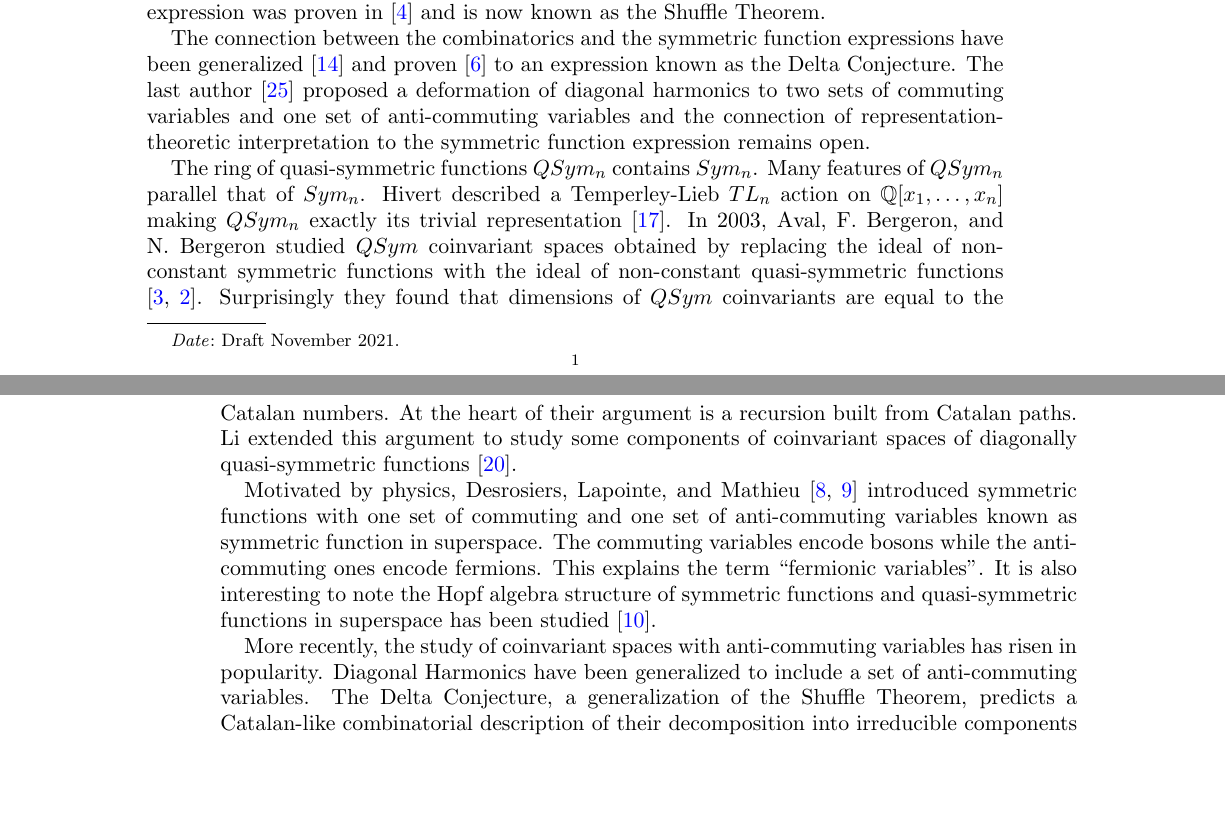
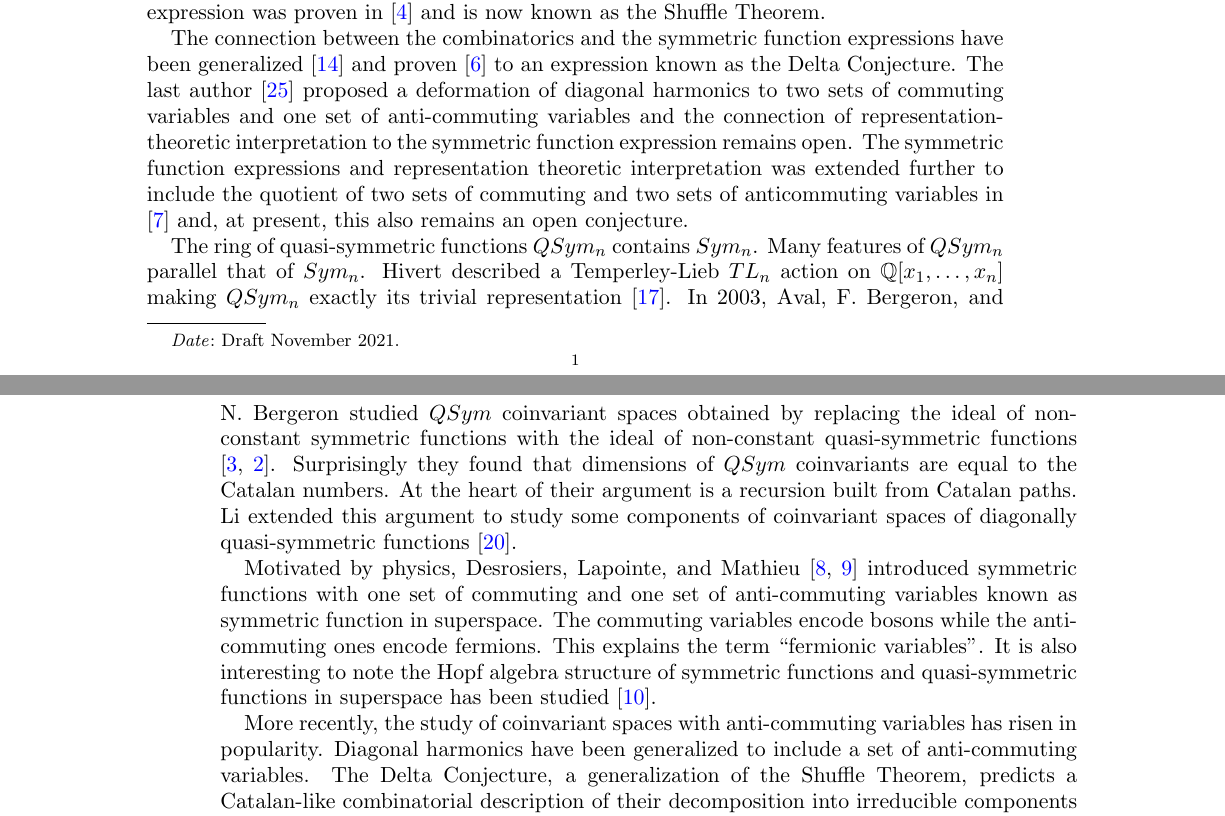
Before and after one commit to zabrocki/exterior_super_quasi_coinvariants, a LaTeX paper (exterior_QH.tex): two parts of pages 1 and 2 of 15 before the commit and two parts of pages 1 and 2 of 16 after it, joined at a grey line, cut so that both start at the same text, the shorter picture padded with empty space. Compiled offline with pdfLaTeX.

Commit message:
a little more detail

```diff
--- a/exterior_QH.tex
+++ b/exterior_QH.tex
@@ -84,14 +84,14 @@ A notable feature of many quotients similar to coinvariants is their amenability
 
 This line of inquiry inspired Haiman \cite{H} to consider the ring of diagonal harmonics, a similar quotient in two sets of commuting variables as an $\mathcal{S}_{n}$ module.  Haiman's work \cite{H2} showed that the diagonal harmonics have a deep connection to the theory of Macdonald polynomials.  A combinatorial expression for the Frobenius image of the diagonal harmonics known as the Shuffle Conjecture \cite{HHLRU} showed that the module structure is closely related to the combinatorics of parking functions and can be described in terms of certain labelled Catalan paths.  This connection relating the symmetric functions and the combinatorial expression was proven in \cite{CM} and is now known as the Shuffle Theorem.
 
-The connection between the combinatorics and the symmetric function expressions have been generalized \cite{HRW} and proven \cite{DM} to an expression known as the Delta Conjecture.  The last author \cite{Z} proposed a deformation of diagonal harmonics to two sets of commuting variables and one set of anti-commuting variables and the connection of representation-theoretic interpretation to the symmetric function expression remains open.
+The connection between the combinatorics and the symmetric function expressions have been generalized \cite{HRW} and proven \cite{DM} to an expression known as the Delta Conjecture.  The last author \cite{Z} proposed a deformation of diagonal harmonics to two sets of commuting variables and one set of anti-commuting variables and the connection of representation-theoretic interpretation to the symmetric function expression remains open.  The symmetric function expressions and representation theoretic interpretation was extended further to include the quotient of two sets of commuting and two sets of anticommuting variables in \cite{DIW} and, at present, this also remains an open conjecture.
 
 The ring of quasi-symmetric functions $QSym_{n}$ contains $Sym_{n}$.  Many features of $QSym_{n}$ parallel that of $Sym_{n}$.  Hivert described a Temperley-Lieb $TL_{n}$ action on $\mathbb{Q}[x_{1},\dots,x_{n}]$ making $QSym_{n}$ exactly its trivial representation \cite{Hi}.  In 2003, Aval, F. Bergeron, and N. Bergeron studied $QSym$ coinvariant spaces obtained by replacing the ideal of non-constant symmetric functions with the ideal of non-constant quasi-symmetric functions \cite{ABB,AB}.  Surprisingly they found that dimensions of $QSym$ coinvariants are equal to the Catalan numbers.  At the heart of their argument is a recursion built from Catalan paths.  Li extended this argument to study some components of coinvariant spaces of diagonally quasi-symmetric functions \cite{L}.
 
 Motivated by physics, Desrosiers, Lapointe, and Mathieu \cite{DLM,DLM2} introduced symmetric functions with one set of commuting and one set of anti-commuting variables known as symmetric function in superspace.
 The commuting variables encode bosons while the anti-commuting ones encode fermions.  This explains the term ``fermionic variables''.  It is also interesting to note the Hopf algebra structure of symmetric functions and quasi-symmetric functions in superspace has been studied \cite{FLP}.
 
-More recently, the study of coinvariant spaces with anti-commuting variables has risen in popularity.  Diagonal Harmonics have been generalized to include a set of anti-commuting variables.  The Delta Conjecture, a generalization of the Shuffle Theorem, predicts a Catalan-like combinatorial description of their decomposition into irreducible components \cite{DIW}.  Much progress and generalization have been made, including \cite{SW,SW2}.  More interestingly, symmetric coinvariants in two sets of anti-commuting variables have been thoroughly studied \cite{KR,IRR}.
+More recently, the study of coinvariant spaces with anti-commuting variables has risen in popularity.  Diagonal harmonics have been generalized to include a set of anti-commuting variables.  The Delta Conjecture, a generalization of the Shuffle Theorem, predicts a Catalan-like combinatorial description of their decomposition into irreducible components \cite{DIW}.  Much progress and generalization have been made, including \cite{SW,SW2}.  More interestingly, symmetric coinvariants in two sets of anti-commuting variables have been thoroughly studied \cite{KR,IRR}.
 
 Our study of quasi-symmetric coinvariant spaces in one set of anti-commuting variables is a middle ground of the above.  The development of quasi-symmetric coinvariants pales in comparison to their symmetric counterpart.  Parallel to the Delta Conjecture, one ideally would like to understand quasi-symmetric coinvariants in two sets of commuting variables and one set of anti-commuting variables.  The first step is to find Catalan-like arguments for $QSym$ in anti-commuting variables.  Among other results, this paper offers an affirmative answer. \kelvin{We should also introduce our main results. But the introduction is already quite long at this point.}
 
```
